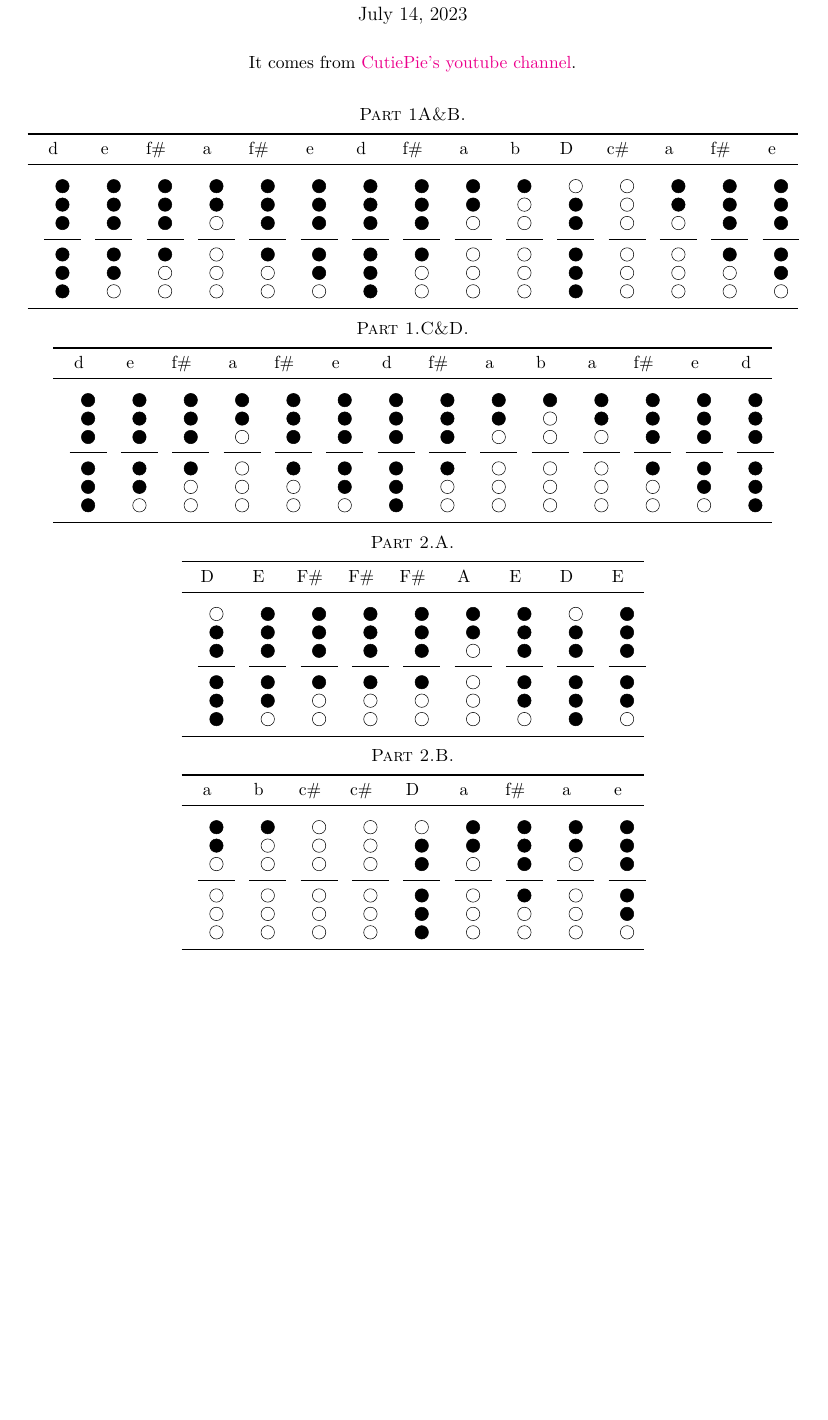
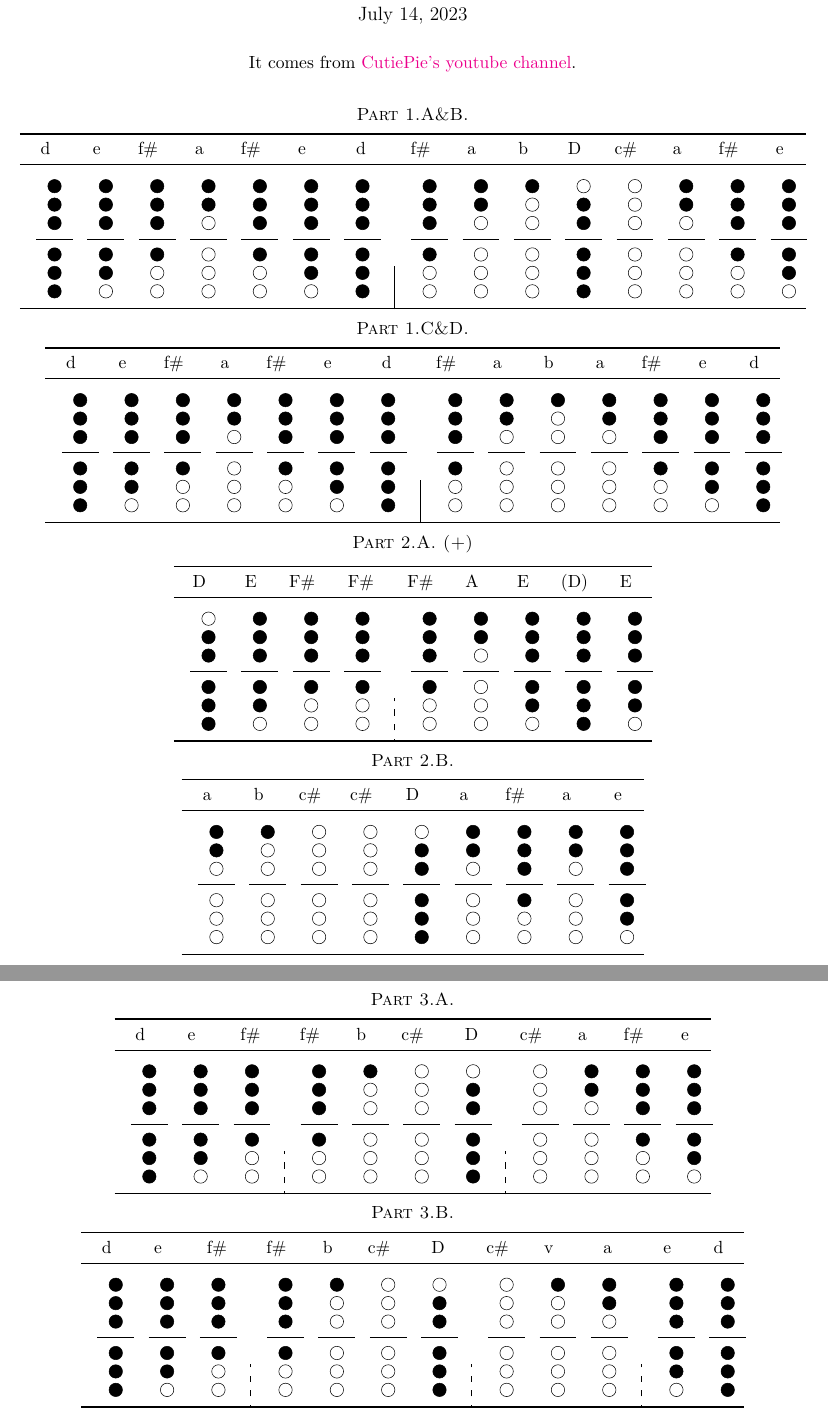
Before and after one commit to amunn/recorder-fingering, a LaTeX document (whistle_hobbit.tex): part of the page before the commit and two parts of pages 1 and 2 of 2 after it, the two joined at a grey line, cut so that both start at the same text, the shorter picture padded with empty space. Compiled offline with XeLaTeX.

Commit message:
almost all about Hobbits

```diff
--- a/whistle_hobbit.tex
+++ b/whistle_hobbit.tex
@@ -44,7 +52,8 @@
 \setlength{\droptitle}{-1in}
 \renewcommand{\abstractname}{\sffamily Abstract}
 
-
+\def\spaceforvbar{\rule{2ex}{0pt}}
+\def\mypause{\rule{1.5ex}{0.5pt}}
 
 \begin{document}
 \maketitle
@@ -52,9 +61,9 @@
 \begin{center}
   It comes from \href{https://www.youtube.com/watch?v=pgcVrtltHr4}{CutiePie's youtube channel}.\\[4ex]
 
-  {\sc Part 1A\&B.}
+  {\sc Part 1.A\&B.}
 
-  \begin{tabular}{ccccccccccccccc}
+  \begin{tabular}{ccccccc|cccccccc}
     \toprule
     d & e & f\# & a & f\# & e & d & f\# & a & b & D & c\# & a & f\# & e \\
     \midrule
@@ -64,7 +73,7 @@
     \Irish{a} &
     \Irish{f#} &
     \Irish{e} &
-    \Irish{d} &
+    \Irish{d}\spaceforvbar &
     \Irish{f#} &
     \Irish{a} &
     \Irish{b} &
@@ -103,28 +112,27 @@
   \end{tabular}
 \end{center}
 
-
+%
 
 \begin{center}
-  {\sc Part 2.A.}
+  {\sc Part 2.A. (+)}
 
-  \begin{tabular}{ccccccccc}
+  \begin{tabular}{cccc:ccccc}
     \toprule
-    D & E & F\# & F\# & F\# & A & E & D & E \\
+    D & E & F\# & F\# & F\# & A & E & (D) & E \\
     \midrule
     \Irish{D} &
     \Irish{E} &
     \Irish{F#} &
-    \Irish{F#} &
+    \Irish{F#}\spaceforvbar &
     \Irish{F#} &
     \Irish{A} &
     \Irish{E} &
-    \Irish{D} &
+    \Irish{d} &
     \Irish{E} \\
     \bottomrule
   \end{tabular}
 \end{center}
-
 
 
 \begin{center}
@@ -147,6 +155,55 @@
   \end{tabular}
 \end{center}
 
+%
+\clearpage
+\begin{center}
+  {\sc Part 3.A.}
+
+  \begin{tabular}{ccc:cccc:ccccc}
+    \toprule
+    d & e & f\# & f\# & b & c\# & D & c\# & a & f\# & e \\
+    \midrule
+    \Irish{d} &
+    \Irish{e} &
+    \Irish{f#}\spaceforvbar &
+    \Irish{f#} &
+    \Irish{b} &
+    \Irish{c#} &
+    \Irish{D}\spaceforvbar &
+    \Irish{c#} &
+    \Irish{a} &
+    \Irish{f#} &
+    \Irish{e} \\
+    \bottomrule
+  \end{tabular}
+\end{center}
+
+\begin{center}
+  {\sc Part 3.B.}
+
+  \begin{tabular}{ccc:cccc:ccc:ccc}
+    \toprule
+    d & e & f\# & f\# & b & c\# & D & c\# & v & a & e & d \\
+    \midrule
+    \Irish{d} &
+    \Irish{e} &
+    \Irish{f#}\spaceforvbar &
+    \Irish{f#} &
+    \Irish{b} &
+    \Irish{c#} &
+    \Irish{D}\spaceforvbar &
+    \Irish{c#} &
+    \Irish{b} &
+    \Irish{a}\spaceforvbar &
+    \Irish{e} &
+    \Irish{d} \\
+    \bottomrule
+  \end{tabular}
+\end{center}
+
+
+\end{document}
 
 
 
```
Also changed, not shown: whistle_hobbit.pdf, whistle_hobbit.tex (22 more changed lines).
